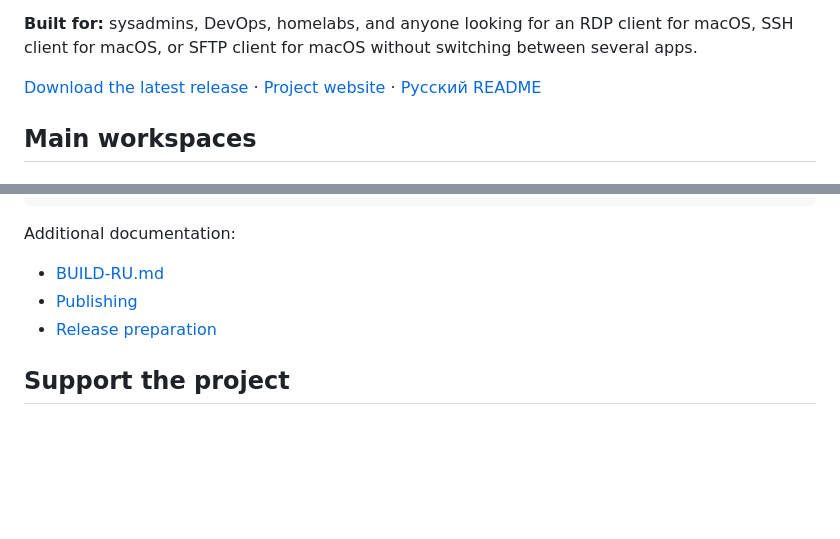
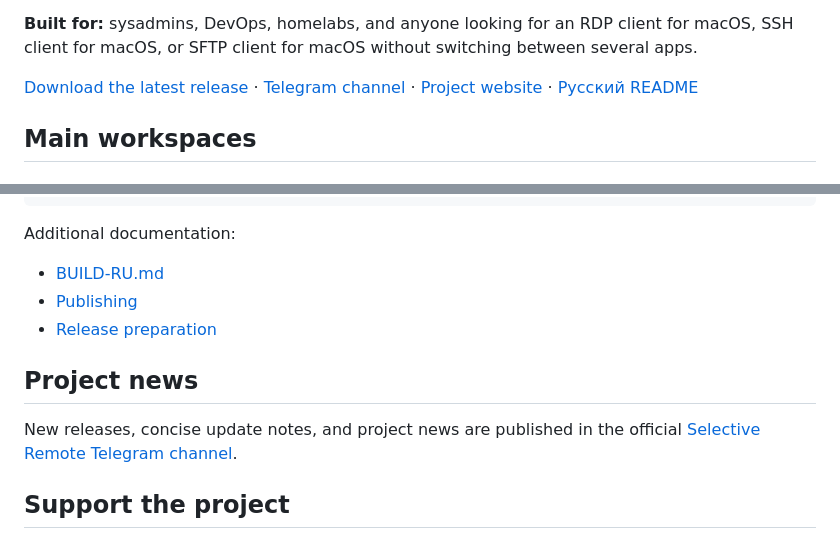
Before and after one commit to PastFly/Selective-Remote, a Markdown page: README_EN.md, 2 parts joined by grey strips. Drawn GitHub-style; blank space fills up the shorter version.

Commit message:
Add Telegram channel to English project links

```diff
--- a/README_EN.md
+++ b/README_EN.md
@@ -14,7 +15,7 @@ The project targets Apple Silicon and macOS 14+. The interface is available in E
 
 **Built for:** sysadmins, DevOps, homelabs, and anyone looking for an RDP client for macOS, SSH client for macOS, or SFTP client for macOS without switching between several apps.
 
-[Download the latest release](https://github.com/PastFly/Selective-Remote/releases/latest) · [Project website](https://pastfly.github.io/Selective-Remote/) · [Русский README](README.md)
+[Download the latest release](https://github.com/PastFly/Selective-Remote/releases/latest) · [Telegram channel](https://t.me/SelectiveRemoteApp) · [Project website](https://pastfly.github.io/Selective-Remote/) · [Русский README](README.md)
 
 ## Main workspaces
 
@@ -256,6 +257,10 @@ Additional documentation:
 - [Publishing](docs/PUBLISHING-RU.md)
 - [Release preparation](docs/RELEASING-RU.md)
 
+## Project news
+
+New releases, concise update notes, and project news are published in the official [Selective Remote Telegram channel](https://t.me/SelectiveRemoteApp).
+
 ## Support the project
 
 Selective Remote remains free and open source. If the application is useful to you, you can [support its continued development](SUPPORT.md#english). Support is entirely optional and does not unlock additional features.
```
Also changed, not shown: other parts of README_EN.md (+1 -0 lines).
